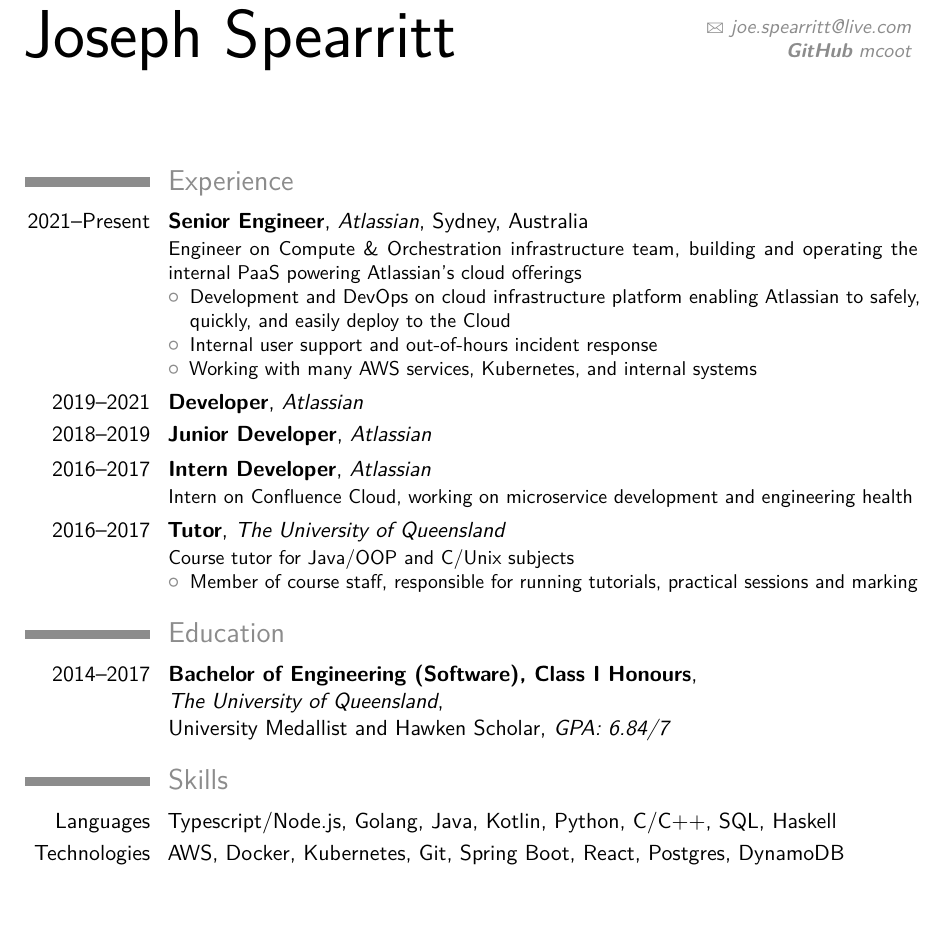
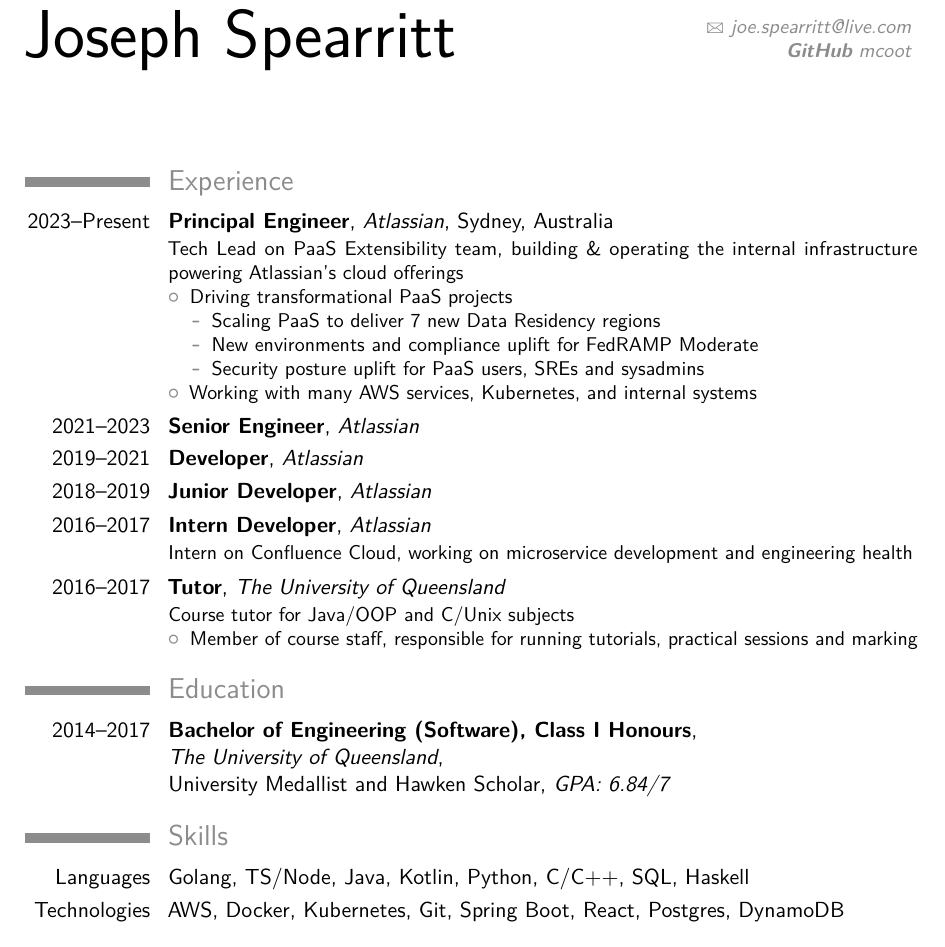
Before and after one commit to mcoot/resume, a LaTeX CV (main.tex): part of the page, cut so that both start at the same text, the shorter picture padded with empty space. Compiled offline with pdfLaTeX.

Commit message:
Update resume status Aug 2024

```diff
--- a/main.tex
+++ b/main.tex
@@ -58,13 +58,18 @@
 
 \section{Experience}
 
-\cventry{2021--Present}{Senior Engineer}{Atlassian}{Sydney, Australia}{}{Engineer on Compute \& Orchestration infrastructure team, building and operating the internal PaaS powering Atlassian's cloud offerings
+\cventry{2023--Present}{Principal Engineer}{Atlassian}{Sydney, Australia}{}{Tech Lead on PaaS Extensibility team, building \& operating the internal infrastructure powering Atlassian's cloud offerings
 	\begin{itemize}
-		\item Development and DevOps on cloud infrastructure platform enabling Atlassian to safely, quickly, and easily deploy to the Cloud
-		\item Internal user support and out-of-hours incident response
+		\item Driving transformational PaaS projects
+		\begin{itemize}
+			\item Scaling PaaS to deliver 7 new Data Residency regions
+			\item New environments and compliance uplift for FedRAMP Moderate
+			\item Security posture uplift for PaaS users, SREs and sysadmins
+		\end{itemize}
 		\item Working with many AWS services, Kubernetes, and internal systems
 	\end{itemize}
 }
+\cventry{2021--2023}{Senior Engineer}{Atlassian}{}{}{}
 \cventry{2019--2021}{Developer}{Atlassian}{}{}{}
 \cventry{2018--2019}{Junior Developer}{Atlassian}{}{}{}
 \cventry{2016--2017}{Intern Developer}{Atlassian}{}{}{Intern on Confluence Cloud, working on microservice development and engineering health
@@ -81,7 +86,7 @@
 
 
 \section{Skills}
-\cvitem{Languages}{Typescript/Node.js, Golang, Java, Kotlin, Python, C/C++, SQL, Haskell}
+\cvitem{Languages}{Golang, TS/Node, Java, Kotlin, Python, C/C++, SQL, Haskell}
 \cvitem{Technologies}{AWS, Docker, Kubernetes, Git, Spring Boot, React, Postgres, DynamoDB}
 
 
```
Also changed, not shown: main.pdf.
